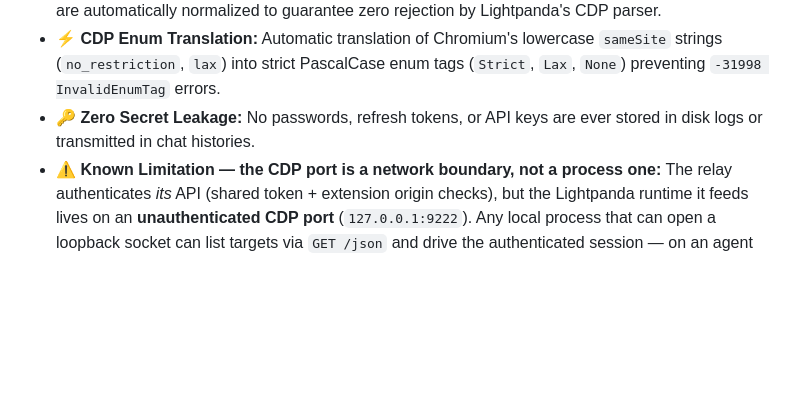
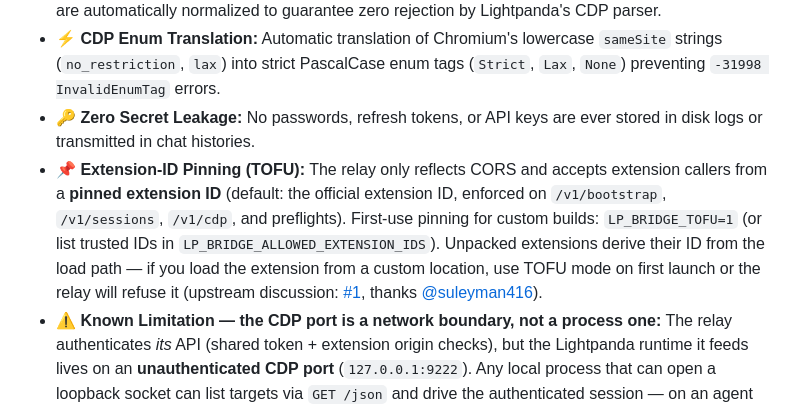
Before and after one commit to Raknaos/lightpanda-session-bridge, a Markdown page: README.md, the part around the change. Rendered like a GitHub page; blank space fills up the shorter version.

Commit message:
docs(security): document extension-ID pinning (TOFU) from PR #1 — path-derived IDs and custom-load fallback

```diff
--- a/README.md
+++ b/README.md
@@ -47,6 +47,7 @@ Autonomous AI agents using headless browsers cannot easily log in themselves wit
 - **🍪 RFC 6265bis Compliance (`__Host-` / `__Secure-`):** Domain attributes on domain-locked cookies are automatically normalized to guarantee zero rejection by Lightpanda's CDP parser.
 - **⚡ CDP Enum Translation:** Automatic translation of Chromium's lowercase `sameSite` strings (`no_restriction`, `lax`) into strict PascalCase enum tags (`Strict`, `Lax`, `None`) preventing `-31998 InvalidEnumTag` errors.
 - **🔑 Zero Secret Leakage:** No passwords, refresh tokens, or API keys are ever stored in disk logs or transmitted in chat histories.
+- **📌 Extension-ID Pinning (TOFU):** The relay only reflects CORS and accepts extension callers from a **pinned extension ID** (default: the official extension ID, enforced on `/v1/bootstrap`, `/v1/sessions`, `/v1/cdp`, and preflights). First-use pinning for custom builds: `LP_BRIDGE_TOFU=1` (or list trusted IDs in `LP_BRIDGE_ALLOWED_EXTENSION_IDS`). Unpacked extensions derive their ID from the load path — if you load the extension from a custom location, use TOFU mode on first launch or the relay will refuse it (upstream discussion: [#1](https://github.com/Raknaos/lightpanda-session-bridge/pull/1), thanks [@suleyman416](https://github.com/suleyman416)).
 - **⚠️ Known Limitation — the CDP port is a network boundary, not a process one:** The relay authenticates *its* API (shared token + extension origin checks), but the Lightpanda runtime it feeds lives on an **unauthenticated CDP port** (`127.0.0.1:9222`). Any local process that can open a loopback socket can list targets via `GET /json` and drive the authenticated session — on an agent host, that population includes the agent's own subprocesses and whatever it was told to run. Treat the synchronized runtime as **disposable**: only sync sessions for sites you consider low-risk, keep the port bound to loopback, and shut Lightpanda down when no agent run needs the session.
 - **🔌 Playwright & Puppeteer ready:** Connect any CDP client (`playwright.chromium.connect_over_cdp`, `puppeteer.connect`) to the authenticated Lightpanda instance on `127.0.0.1:9222` — no login walls, no 2FA prompts inside your tests. See [docs/PLAYWRIGHT_PUPPETEER.md](docs/PLAYWRIGHT_PUPPETEER.md).
 
```
